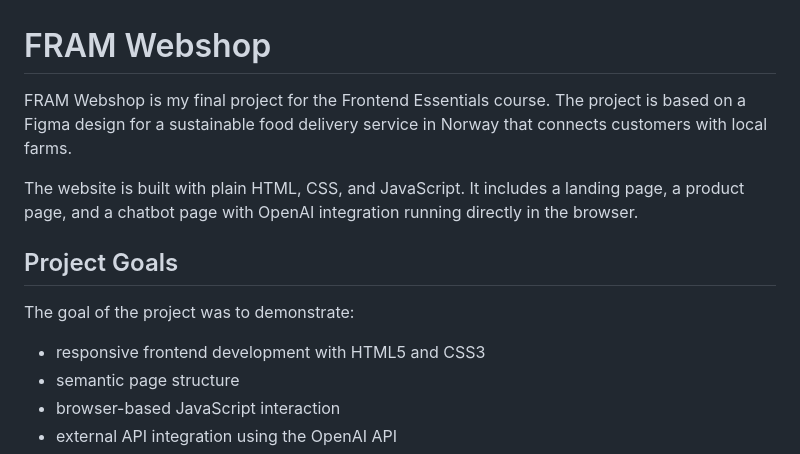
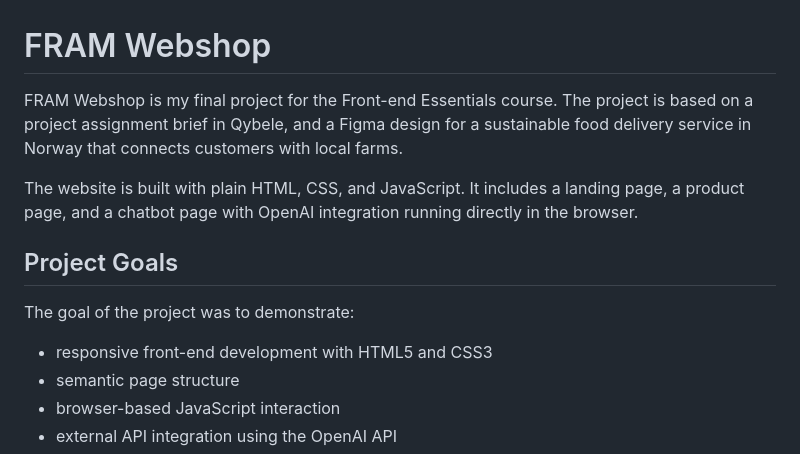
Before and after one commit to jannicke10/PA-PRO1001, a Markdown page: README.md, the part around the change. GitHub-like rendering.

Commit message:
mini final touches
typo fix

```diff
--- a/README.md
+++ b/README.md
@@ -1,6 +1,7 @@
 # FRAM Webshop
 
-FRAM Webshop is my final project for the Frontend Essentials course. The project is based on a Figma design for a sustainable food delivery service in Norway that connects customers with local farms.
+FRAM Webshop is my final project for the Front-end Essentials course.
+The project is based on a project assignment brief in Qybele, and a Figma design for a sustainable food delivery service in Norway that connects customers with local farms.
 
 The website is built with plain HTML, CSS, and JavaScript. It includes a landing page, a product page, and a chatbot page with OpenAI integration running directly in the browser.
 
@@ -8,7 +9,7 @@ The website is built with plain HTML, CSS, and JavaScript. It includes a landing
 
 The goal of the project was to demonstrate:
 
-- responsive frontend development with HTML5 and CSS3
+- responsive front-end development with HTML5 and CSS3
 - semantic page structure
 - browser-based JavaScript interaction
 - external API integration using the OpenAI API
```
